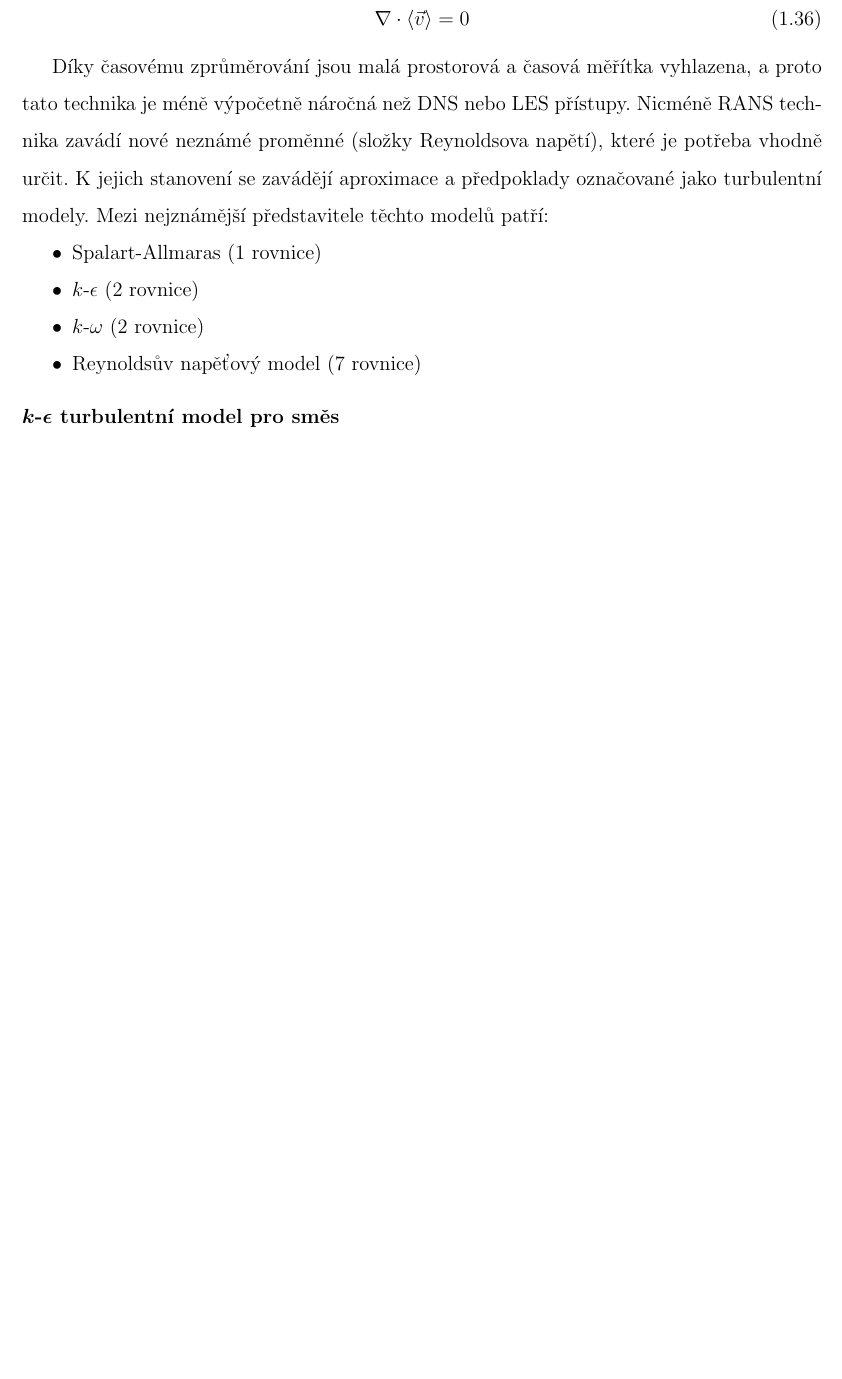
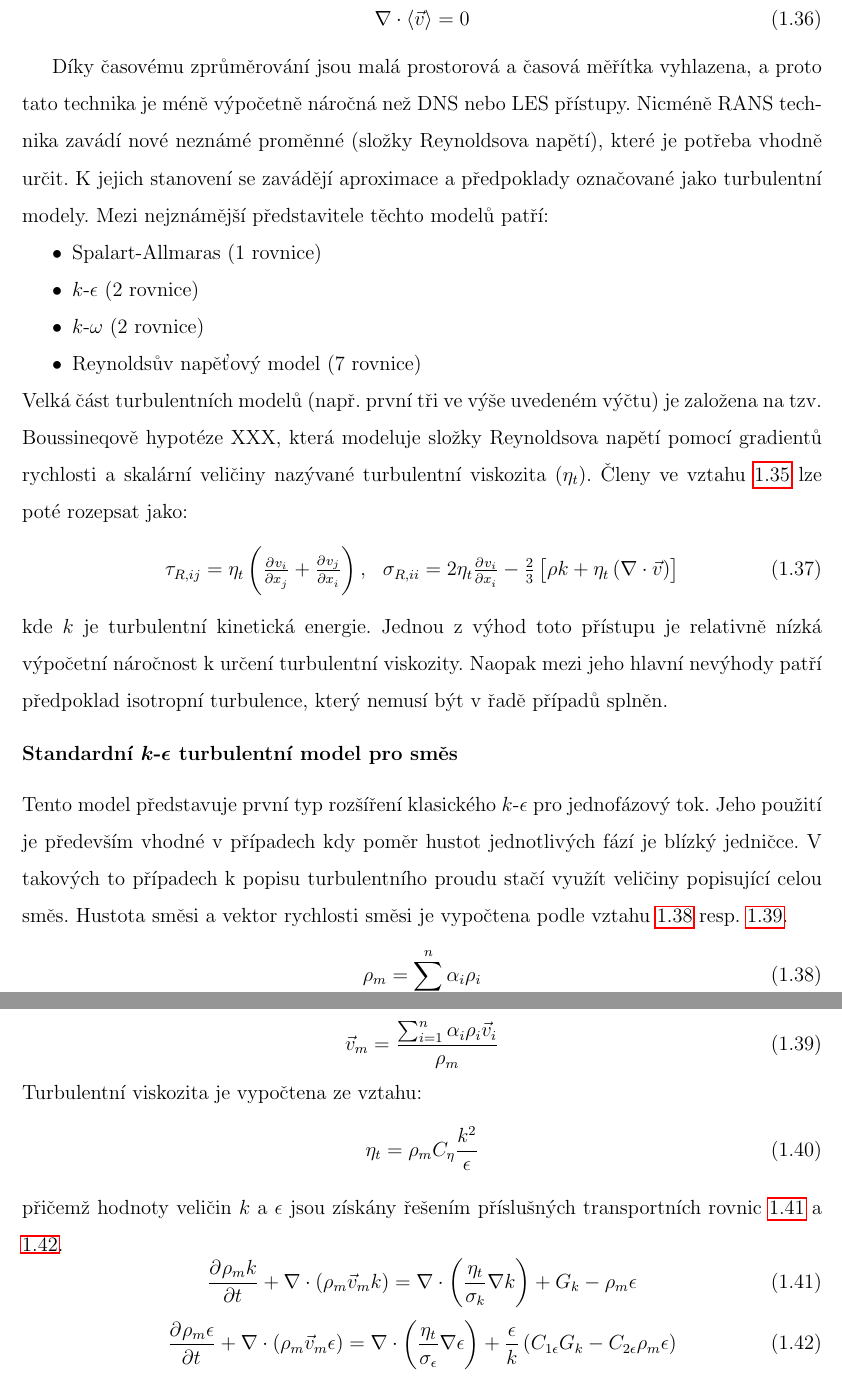
Before and after one commit to tantecky/thesis, a LaTeX thesis (anteckyt.tex, which reads theory.tex): part of page 22 of 35 before the commit and two parts of pages 22 and 23 of 36 after it, the two joined at a grey line, cut so that both start at the same text, the shorter picture padded with empty space. Compiled offline with pdfLaTeX.

Commit message:
theory-cfd

```diff
--- a/theory.tex
+++ b/theory.tex
@@ -438,5 +439,36 @@ Díky časovému zprůměrování jsou malá prostorová a časová měřítka v
   \item \komg{} (2 rovnice)
   \item Reynoldsův napěťový model (7 rovnice)
 \end{itemize}
+Velká část turbulentních modelů (např. první tři ve výše uvedeném výčtu) je založena na tzv. Boussineqově hypotéze XXX, která modeluje složky Reynoldsova napětí pomocí gradientů rychlosti a skalární veličiny nazývané turbulentní viskozita ($\eta_{t}$). Členy ve vztahu \ref{eq:rey_stress} lze poté rozepsat jako:
+\begin{equation}
+    \begin{array}{cc}
+      \tau_{R,ij} = \eta_{t}\left( \pd{v_{i}}{x_{j}} + \pd{v_{j}}{x_{i}} \right), & \sigma_{R,ii} = 2\eta_{t}\pd{v_{i}}{x_{i}}  - \frac{2}{3} \left[ \rho k + \eta_{t} \left( \nabla  \cdot \vec{v} \right) \right]
+      \end{array}
+      \label{eq:rey_stress_bus}
+\end{equation}
+kde $k$ je turbulentní kinetická energie. Jednou z výhod toto přístupu je relativně nízká výpočetní náročnost k určení turbulentní viskozity. Naopak mezi jeho hlavní nevýhody patří předpoklad isotropní turbulence, který nemusí být v řadě případů splněn.
 
-\subsubsection{\kepsb{} turbulentní model pro směs}
+\subsubsection{Standardní \kepsb{} turbulentní model pro směs}
+Tento model představuje první typ rozšíření klasického \keps{} pro jednofázový tok. Jeho použití je především vhodné v případech kdy poměr hustot jednotlivých fází je blízký jedničce. V takových to případech k popisu turbulentního proudu stačí využít veličiny popisující celou směs. Hustota směsi a vektor rychlosti směsi je vypočtena podle vztahu \ref{eq:rho_m} resp. \ref{eq:vel_m}.
+\begin{equation}
+	\rho_{m} = \sum_{i=1}^n \alpha_{i}\rho_{i}
+	\label{eq:rho_m}
+\end{equation}
+\begin{equation}
+	\vec{v}_{m} = \frac{\sum_{i=1}^n \alpha_{i}\rho_{i}\vec{v}_{i}}{\rho_{m} }
+	\label{eq:vel_m}
+\end{equation}
+Turbulentní viskozita je vypočtena ze vztahu:
+\begin{equation}
+	\eta_{t} = \rho_{m}C_{\eta}\frac{k^{2}}{\epsilon}
+	\label{eq:turb}
+\end{equation}
+přičemž hodnoty veličin $k$ a $\epsilon$ jsou získány řešením příslušných transportních rovnic \ref{eq:k-eq} a \ref{eq:eps-eq}.
+\begin{equation}
+	\pd{\rho_{m}k}{t} +  \nabla  \cdot \left( \rho_{m} \vec{v}_{m} k \right) = \nabla  \cdot \left( \frac{\eta_{t}}{\sigma_{k}} \nabla k \right) + G_{k} - \rho_{m}\epsilon
+	\label{eq:k-eq}
+\end{equation}
+\begin{equation}
+	\pd{\rho_{m}\epsilon}{t} +  \nabla  \cdot \left( \rho_{m} \vec{v}_{m} \epsilon \right) = \nabla  \cdot \left( \frac{\eta_{t}}{\sigma_{\epsilon}} \nabla \epsilon \right) + \frac{\epsilon}{k} \left( C_{1\epsilon}G_{k} - C_{2\epsilon}\rho_{m}\epsilon \right)
+	\label{eq:eps-eq}
+\end{equation}
```
Also changed, not shown: theory.tex (1 more changed lines).
